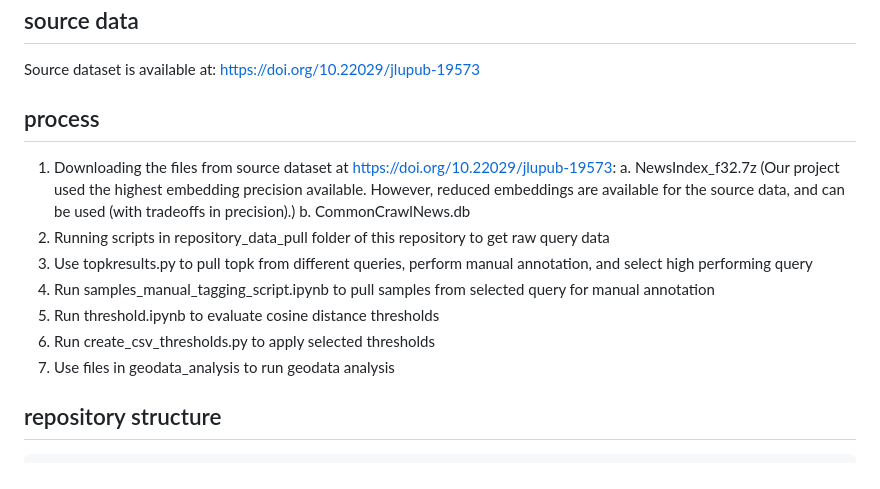
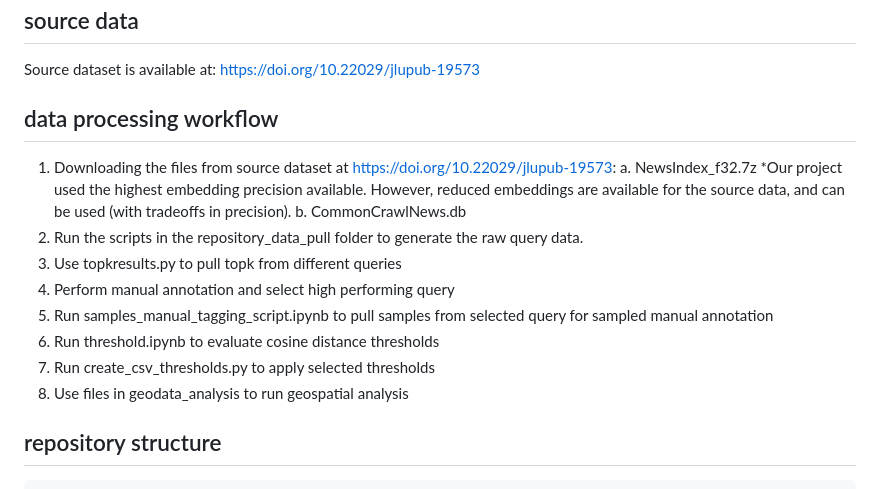
Before and after one commit to madelinemmiller18/geonews_femicide, a Markdown page: README.md, the part around the change. GitHub-like rendering.

Commit message:
Revise data processing workflow in README
Updated the process section to clarify data processing workflow and improved the formatting of the steps.

```diff
--- a/README.md
+++ b/README.md
@@ -4,16 +4,18 @@ Data Literacy project in winter semester 2025-2026: evaluating geolocated german
 ## source data
 Source dataset is available at: https://doi.org/10.22029/jlupub-19573
 
-## process
+## data processing workflow
 1. Downloading the files from source dataset at https://doi.org/10.22029/jlupub-19573:
-   a. NewsIndex_f32.7z (Our project used the highest embedding precision available. However, reduced embeddings are available for the source data, and can be used (with tradeoffs in precision).)
+   a. NewsIndex_f32.7z
+   *Our project used the highest embedding precision available. However, reduced embeddings are available for the source data, and can be used (with tradeoffs in precision).
    b. CommonCrawlNews.db
-3. Running scripts in repository_data_pull folder of this repository to get raw query data
-4. Use topkresults.py to pull topk from different queries, perform manual annotation, and select high performing query
-5. Run samples_manual_tagging_script.ipynb to pull samples from selected query for manual annotation
-6. Run threshold.ipynb to evaluate cosine distance thresholds
-7. Run create_csv_thresholds.py to apply selected thresholds
-8. Use files in geodata_analysis to run geodata analysis
+3. Run the scripts in the repository_data_pull folder to generate the raw query data.
+4. Use topkresults.py to pull topk from different queries
+5. Perform manual annotation and select high performing query
+6. Run samples_manual_tagging_script.ipynb to pull samples from selected query for sampled manual annotation
+7. Run threshold.ipynb to evaluate cosine distance thresholds
+8. Run create_csv_thresholds.py to apply selected thresholds
+9. Use files in geodata_analysis to run geospatial analysis
 
 
 
```
